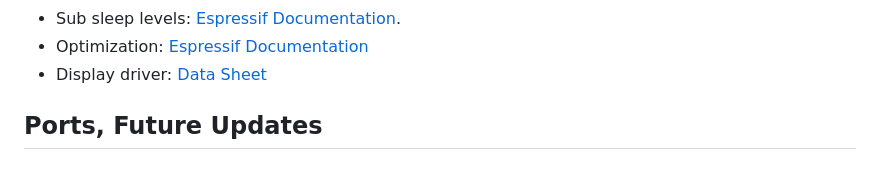
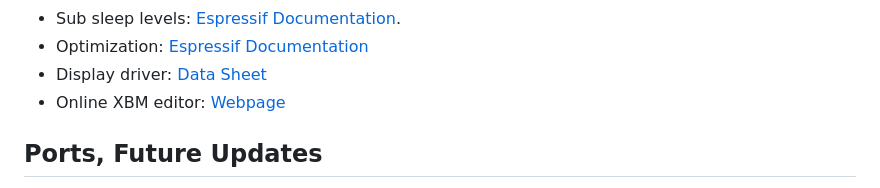
Before and after one commit to samunemeth/E-paper-Clock, a Markdown page: README.md, the part around the change. Drawn GitHub-style.

```diff
--- a/README.md
+++ b/README.md
@@ -237,6 +237,8 @@ The compromises are not yet fully clear to me,
     [Espressif Documentation](https://docs.espressif.com/projects/esp-idf/en/v5.2.5/esp32c3/api-guides/performance/speed.html)
   - Display driver:
     [Data Sheet](https://mikroshop.ch/pdf/EPaper29.pdf)
+  - Online XBM editor:
+    [Webpage](https://xbm.jazzychad.net)
 
 ## Ports, Future Updates
 
```
